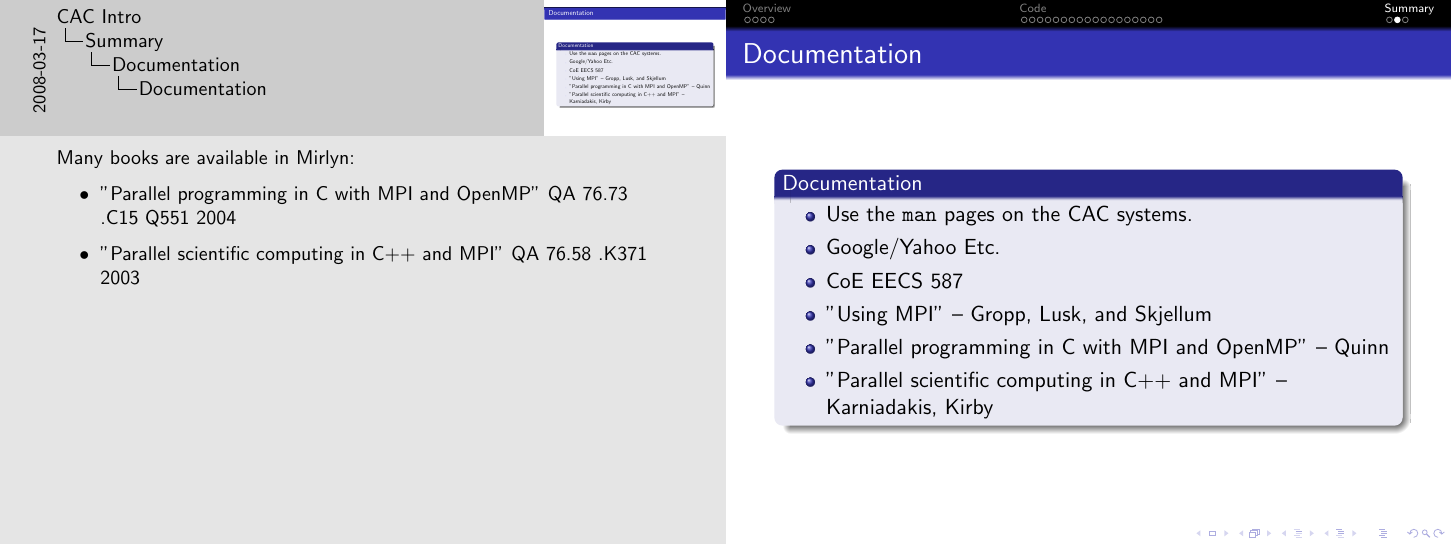
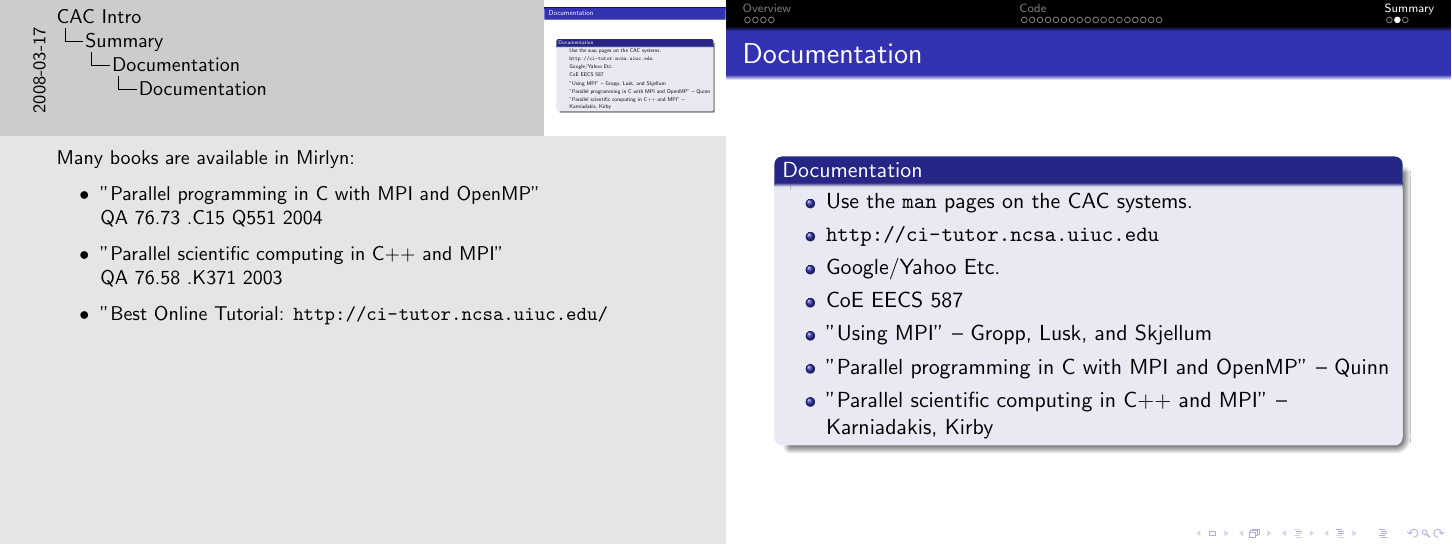
Before and after one commit to brockpalen/caen-hpc-docs, LaTeX slides (mpi/mpi.tex): page 48 of 49. Compiled offline with pdfLaTeX.

Commit message:
added http://ci-tutor.ncsa.uiuc.edu/login.php the NCSA tutoral

```diff
--- a/mpi/mpi.tex
+++ b/mpi/mpi.tex
@@ -579,6 +579,7 @@ While I point out to avoid these calls its because of the communication complexi
 \begin{block}{Documentation}
  \begin{itemize}
   \item Use the \texttt{man} pages on the CAC systems.
+  \item \url{http://ci-tutor.ncsa.uiuc.edu}
   \item Google/Yahoo Etc.
   \item CoE EECS 587
   \item "Using MPI" -- Gropp, Lusk, and Skjellum
@@ -589,8 +590,9 @@ While I point out to avoid these calls its because of the communication complexi
  \note{
  Many books are available in Mirlyn:\\
  \begin{itemize}
-  \item "Parallel programming in C with MPI and OpenMP" QA 76.73 .C15 Q551 2004
-  \item "Parallel scientific computing in C++ and MPI" QA 76.58 .K371 2003
+  \item "Parallel programming in C with MPI and OpenMP" \\QA 76.73 .C15 Q551 2004
+  \item "Parallel scientific computing in C++ and MPI" \\QA 76.58 .K371 2003
+  \item "Best Online Tutorial: \url{http://ci-tutor.ncsa.uiuc.edu/}
  \end{itemize}
 } %
 
```
